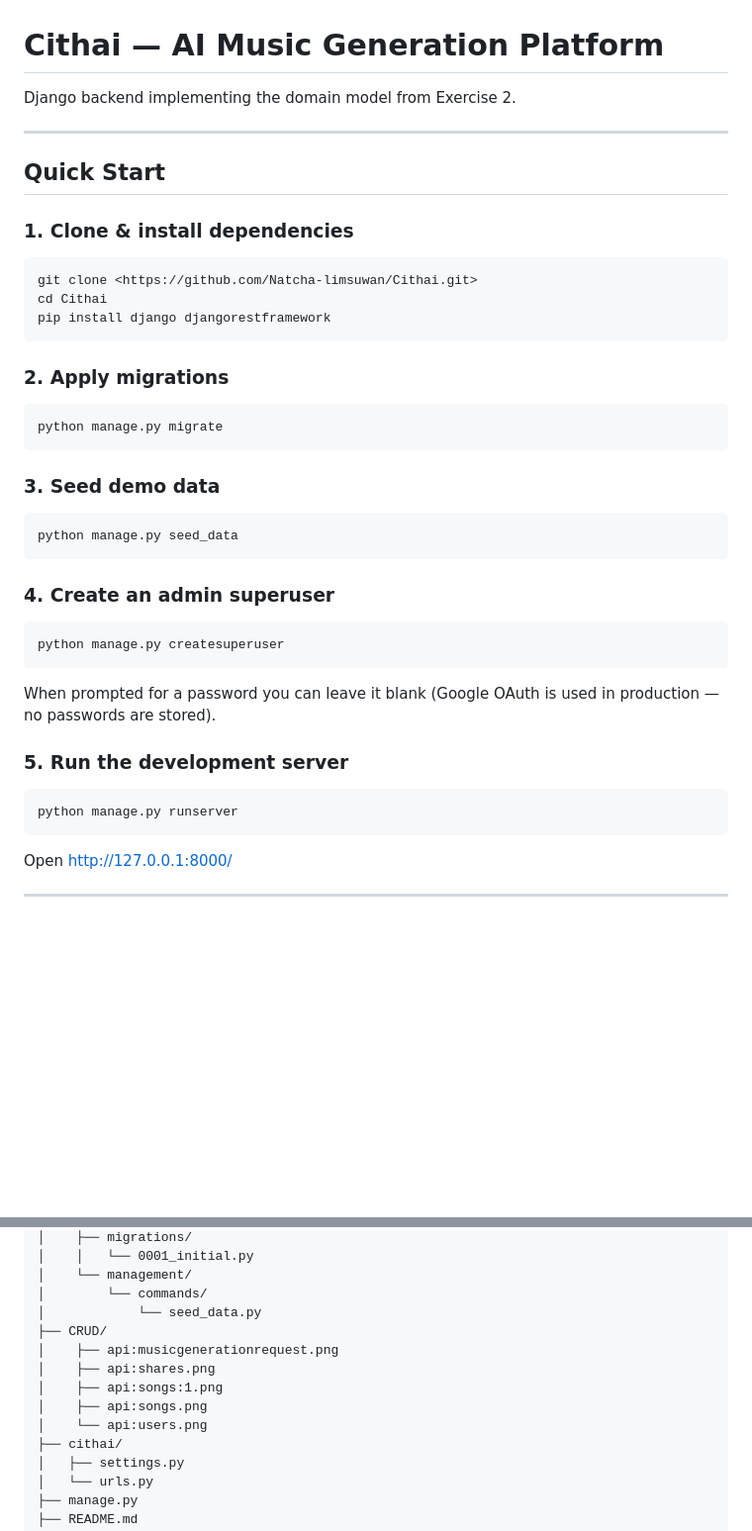
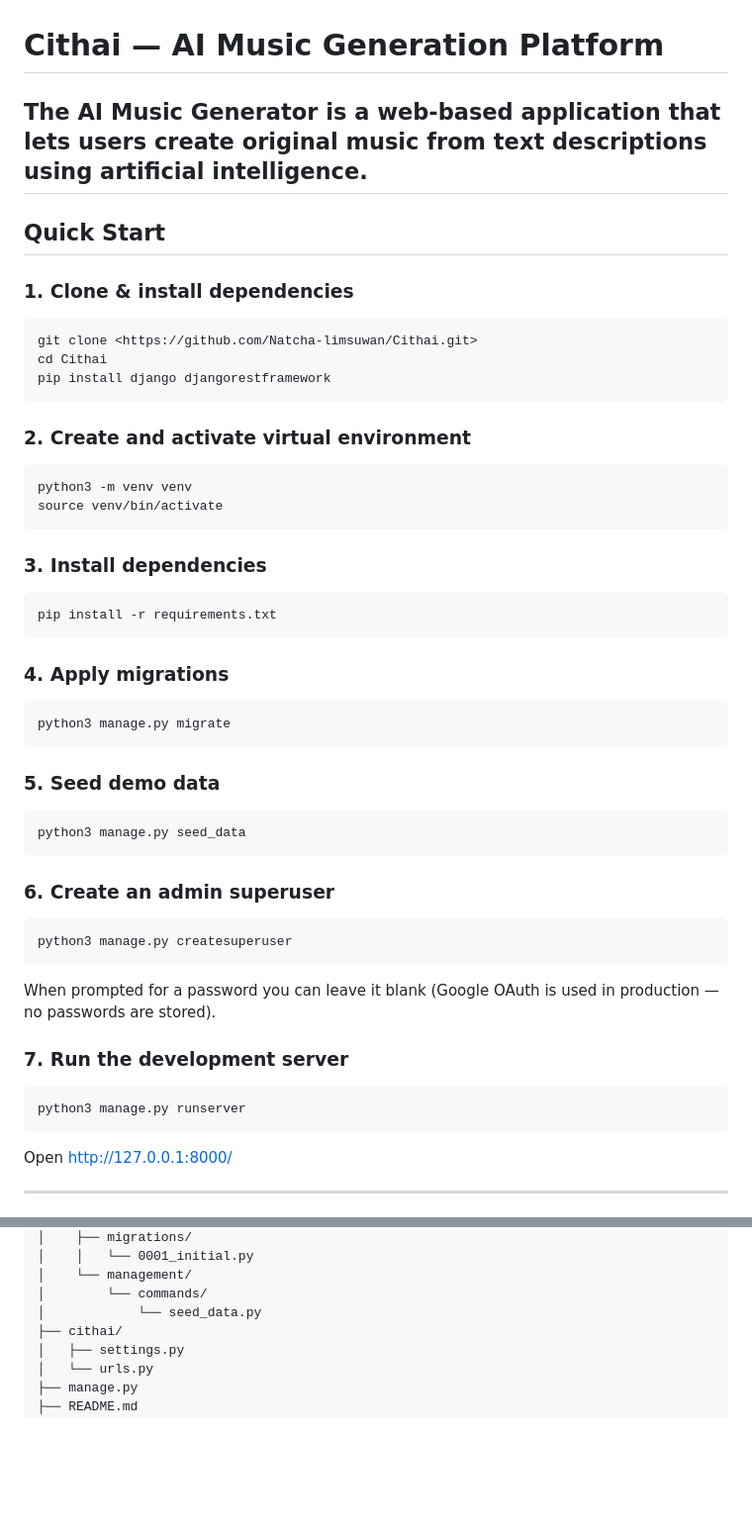
Before and after one commit to Natcha-limsuwan/Cithai, a Markdown page: README.md, 2 parts joined by grey strips. Shown at 99% size. GitHub-like rendering; blank space fills up the shorter version.

````diff
--- a/README.md
+++ b/README.md
@@ -1,7 +1,5 @@
 # Cithai — AI Music Generation Platform
-
-Django backend implementing the domain model from Exercise 2.
-
+The AI Music Generator is a web-based application that lets users create original music from text descriptions using artificial intelligence.
 ---
 
 ## Quick Start
@@ -14,31 +12,44 @@ cd Cithai
 pip install django djangorestframework
 ```
 
-### 2. Apply migrations
+### 2. Create and activate virtual environment
 
 ```bash
-python manage.py migrate
+python3 -m venv venv
+source venv/bin/activate
 ```
 
-### 3. Seed demo data
+### 3. Install dependencies
 
 ```bash
-python manage.py seed_data
+pip install -r requirements.txt
 ```
 
-### 4. Create an admin superuser
+### 4. Apply migrations
 
 ```bash
-python manage.py createsuperuser
+python3 manage.py migrate
+```
+
+### 5. Seed demo data
+
+```bash
+python3 manage.py seed_data
+```
+
+### 6. Create an admin superuser
+
+```bash
+python3 manage.py createsuperuser
 ```
 
 When prompted for a password you can leave it blank (Google OAuth is used in
 production — no passwords are stored).
 
-### 5. Run the development server
+### 7. Run the development server
 
 ```bash
-python manage.py runserver
+python3 manage.py runserver
 ```
 
 Open http://127.0.0.1:8000/
@@ -125,12 +136,6 @@ cithai/
 │    └── management/
 │        └── commands/
 │            └── seed_data.py
-├── CRUD/
-│    ├── api:musicgenerationrequest.png
-│    ├── api:shares.png
-│    ├── api:songs:1.png
-│    ├── api:songs.png
-│    └── api:users.png
 ├── cithai/
 │   ├── settings.py
 │   └── urls.py
````
